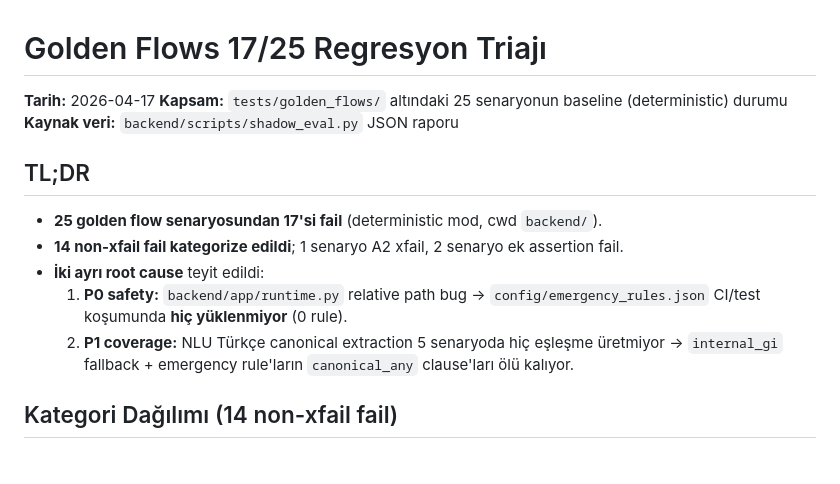
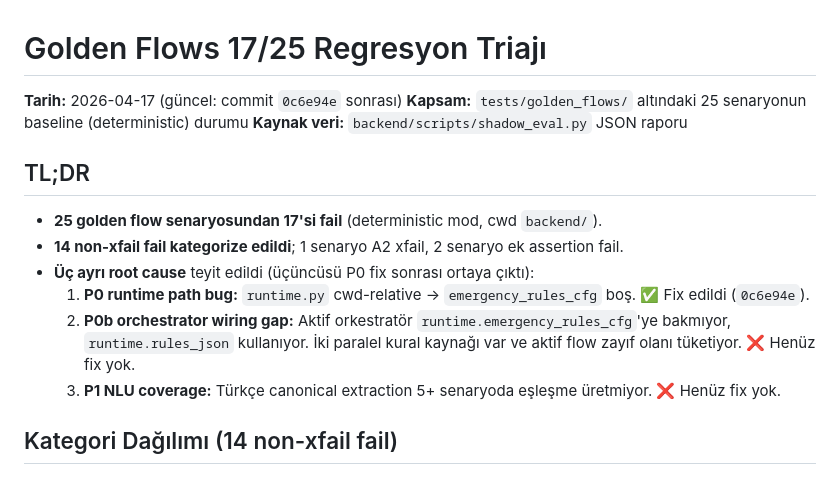
Before and after one commit to SuleymanEmirGergin/DotsHub, a Markdown page: docs/TRIAJ_GOLDEN_FLOWS_17_25.md, the part around one of its changes. Rendered like a GitHub page.

```diff
--- a/docs/TRIAJ_GOLDEN_FLOWS_17_25.md
+++ b/docs/TRIAJ_GOLDEN_FLOWS_17_25.md
@@ -1,6 +1,6 @@
 # Golden Flows 17/25 Regresyon Triajı
 
-**Tarih:** 2026-04-17
+**Tarih:** 2026-04-17 (güncel: commit `0c6e94e` sonrası)
 **Kapsam:** `tests/golden_flows/` altındaki 25 senaryonun baseline (deterministic) durumu
 **Kaynak veri:** `backend/scripts/shadow_eval.py` JSON raporu
 
@@ -8,9 +8,10 @@
 
 - **25 golden flow senaryosundan 17'si fail** (deterministic mod, cwd `backend/`).
 - **14 non-xfail fail kategorize edildi**; 1 senaryo A2 xfail, 2 senaryo ek assertion fail.
-- **İki ayrı root cause** teyit edildi:
-  1. **P0 safety:** `backend/app/runtime.py` relative path bug → `config/emergency_rules.json` CI/test koşumunda **hiç yüklenmiyor** (0 rule).
-  2. **P1 coverage:** NLU Türkçe canonical extraction 5 senaryoda hiç eşleşme üretmiyor → `internal_gi` fallback + emergency rule'ların `canonical_any` clause'ları ölü kalıyor.
+- **Üç ayrı root cause** teyit edildi (üçüncüsü P0 fix sonrası ortaya çıktı):
+  1. **P0 runtime path bug:** `runtime.py` cwd-relative → `emergency_rules_cfg` boş. ✅ Fix edildi (`0c6e94e`).
+  2. **P0b orchestrator wiring gap:** Aktif orkestratör `runtime.emergency_rules_cfg`'ye bakmıyor, `runtime.rules_json` kullanıyor. İki paralel kural kaynağı var ve aktif flow zayıf olanı tüketiyor. ❌ Henüz fix yok.
+  3. **P1 NLU coverage:** Türkçe canonical extraction 5+ senaryoda eşleşme üretmiyor. ❌ Henüz fix yok.
 
 ## Kategori Dağılımı (14 non-xfail fail)
 
```
Also changed, not shown: other parts of docs/TRIAJ_GOLDEN_FLOWS_17_25.md (+33 -18 lines).
